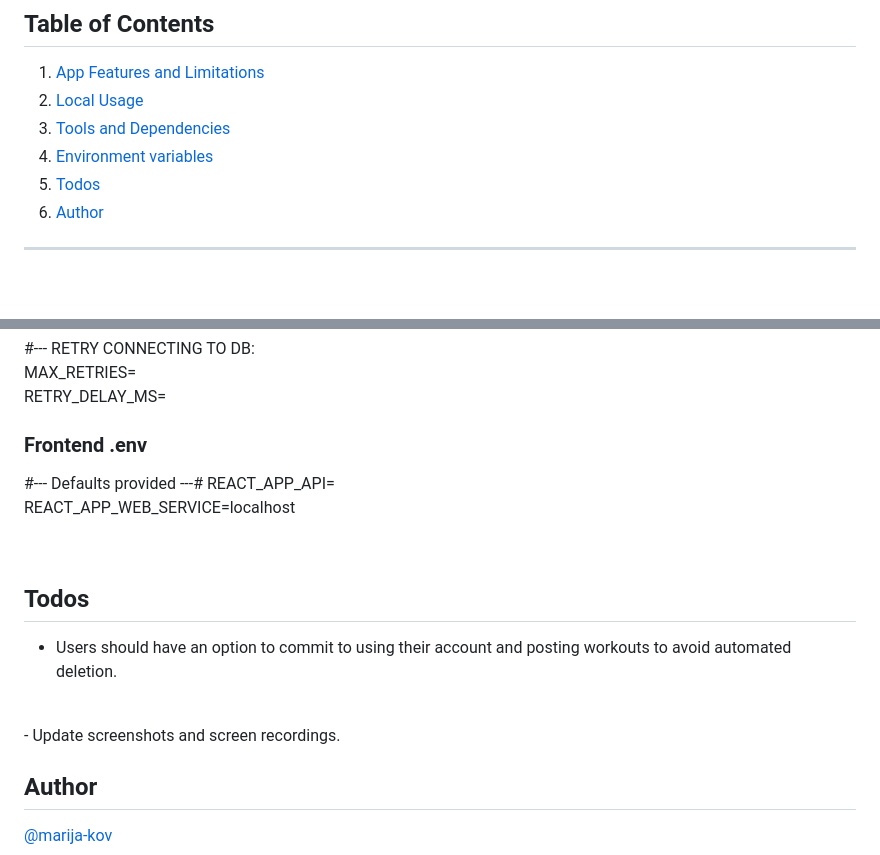
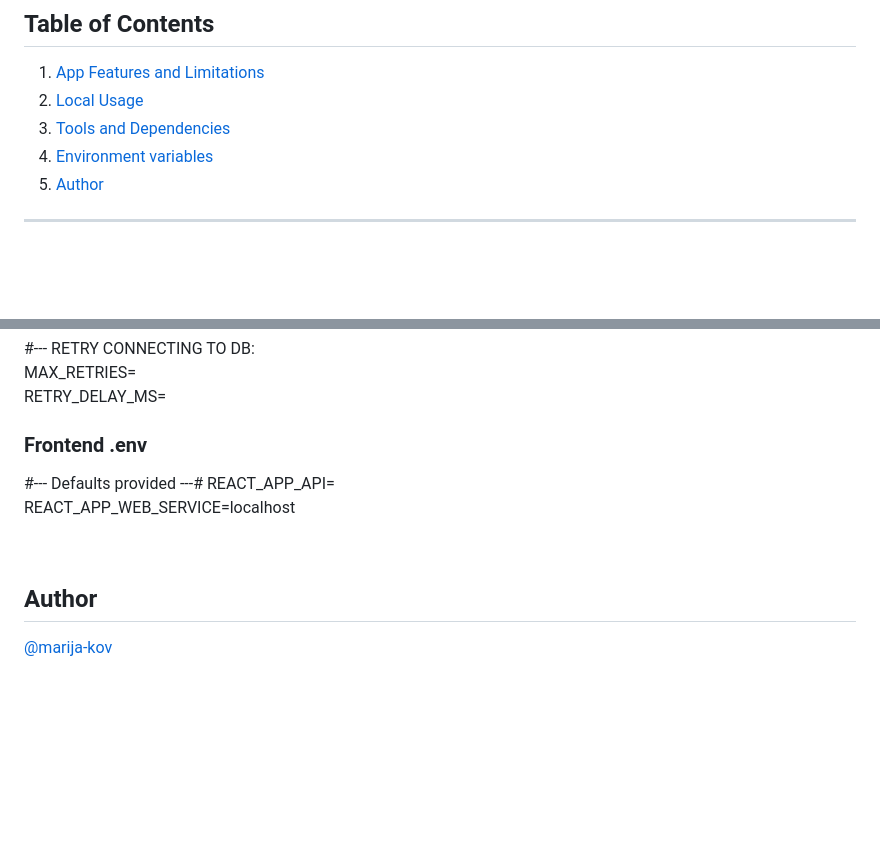
Before and after one commit to Marija-Kov/Workout-Mate, a Markdown page: README.md, 2 parts joined by grey strips. Drawn GitHub-style; blank space fills up the shorter version.

```diff
--- a/README.md
+++ b/README.md
@@ -18,8 +18,7 @@ Workout Mate lets you be the athlete you want to be.</i>
 2. [Local Usage](#localUsage)
 3. [Tools and Dependencies](#tools)
 4. [Environment variables](#environment-variables)
-5. [Todos](#todos)
-6. [Author](#author)
+5. [Author](#author)
 
 ---
 <br>
@@ -209,11 +208,6 @@ REACT_APP_WEB_SERVICE=localhost <br>
 
 <br>
 
-## Todos <a name = "todos"></a>
- - Users should have an option to commit to using their account and posting workouts to avoid automated deletion.
-<br>
-- Update screenshots and screen recordings.
-
 ## Author <a name = "author"></a>
 
 [@marija-kov](https://github.com/Marija-Kov)
```
